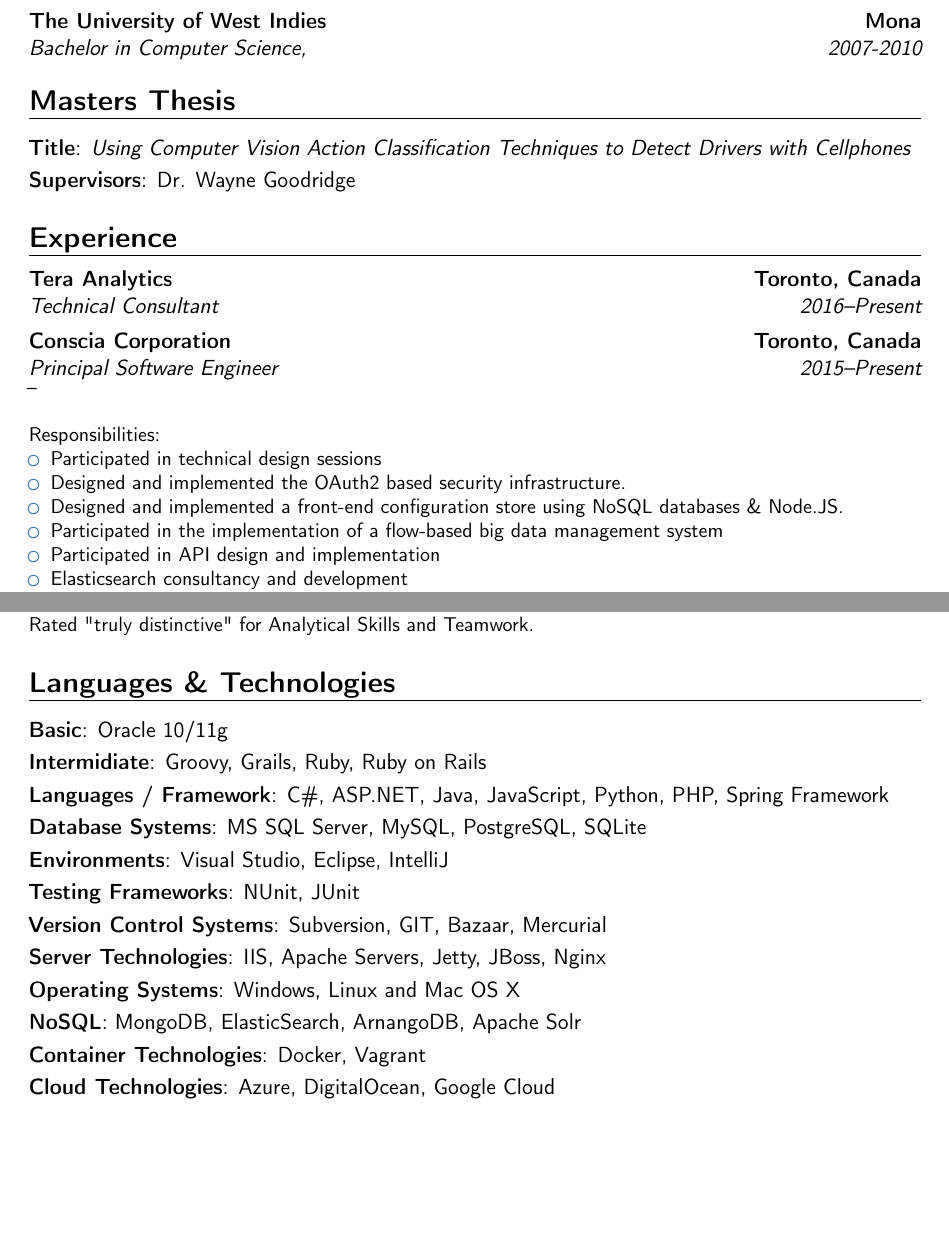
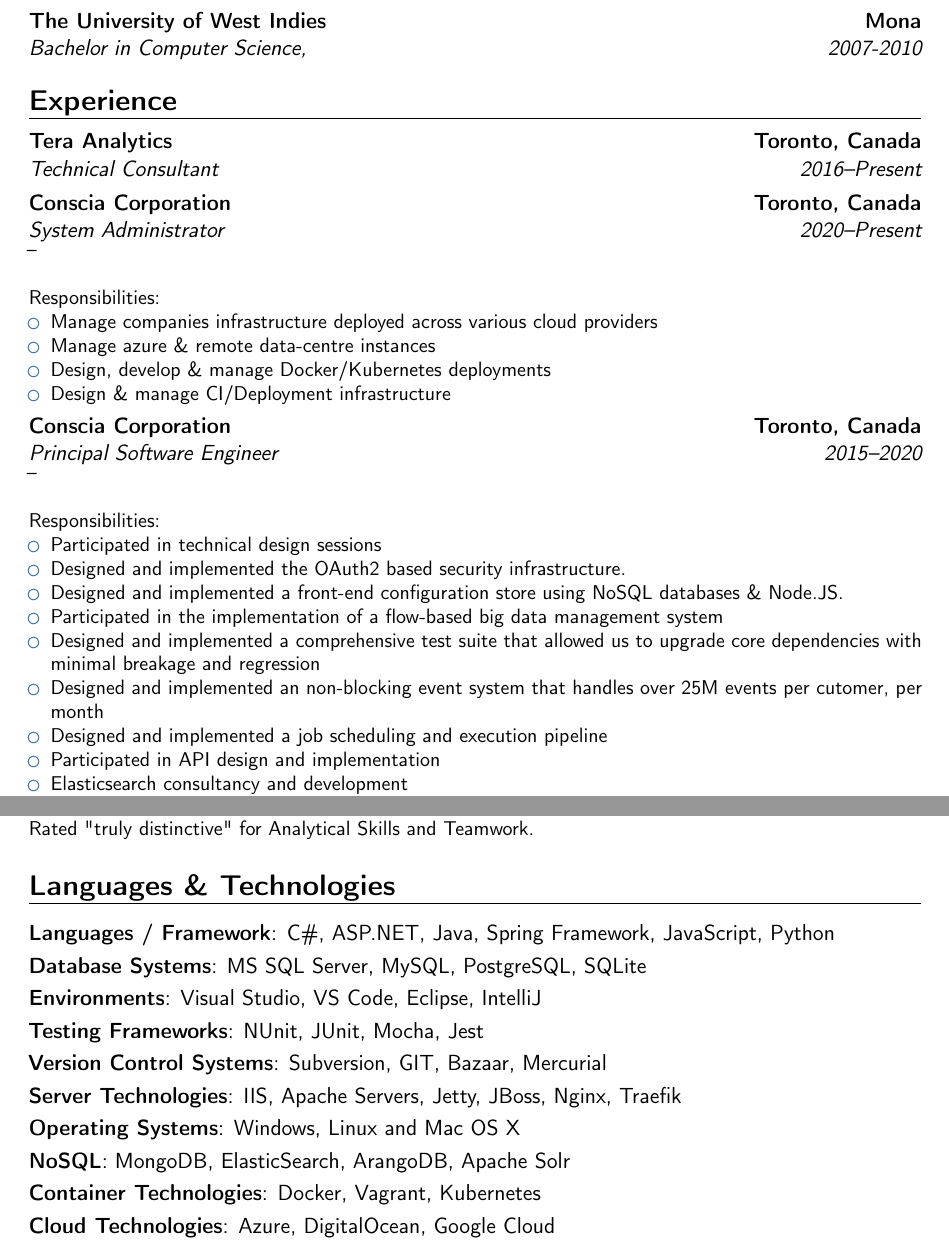
Before and after one commit to ferronrsmith/resume, a LaTeX CV (professional/ferron_resume_2020_no_cover.tex): two parts of pages 1 and 3 of 3, joined at a grey line, cut so that both start at the same text, the shorter picture padded with empty space. Compiled offline with pdfLaTeX.

Commit message:
quick update

```diff
--- a/professional/ferron_resume_2015_no_cover.tex
+++ b/professional/ferron_resume_2020_no_cover.tex
@@ -67,10 +67,12 @@
 \cventry{2013-2015}{Masters in Computer Science}{The University of West Indies}{St. Augustine}{\textit{}}{}  % Arguments not required can be left empty
 \cventry{2007-2010}{Bachelor in Computer Science}{The University of West Indies}{Mona}{\textit{}}{}  % Arguments not required can be left empty
 
-\section{Masters Thesis}
+%\section{Masters Thesis}
+%
+%\cvitem{Title}{\emph{Using Computer Vision Action Classification Techniques to %Detect Drivers with Cellphones}}
+%\cvitem{Supervisors}{Dr. Wayne Goodridge}
 
-\cvitem{Title}{\emph{Using Computer Vision Action Classification Techniques to Detect Drivers with Cellphones}}
-\cvitem{Supervisors}{Dr. Wayne Goodridge}
+
 %----------------------------------------------------------------------------------------
 %   WORK EXPERIENCE SECTION
 %----------------------------------------------------------------------------------------
@@ -82,7 +84,19 @@
 \cventry{2016--Present}{Technical Consultant}{\textsc{Tera Analytics}}{Toronto, Canada}{}{}
 
 %------------------------------------------------
-\cventry{2015--Present}{Principal Software Engineer}{\textsc{Conscia Corporation}}{Toronto, Canada}{}{
+\cventry{2020--Present}{System Administrator}{\textsc{Conscia Corporation}}{Toronto, Canada}{}{
+--
+\newline{}\newline{}
+Responsibilities:
+\begin{itemize}
+\item Manage companies infrastructure deployed across various cloud providers
+\item Manage azure \& remote data-centre instances
+\item Design, develop \& manage Docker/Kubernetes deployments
+\item Design \& manage CI/Deployment infrastructure
+\end{itemize}}
+
+%------------------------------------------------
+\cventry{2015--2020}{Principal Software Engineer}{\textsc{Conscia Corporation}}{Toronto, Canada}{}{
 --
 \newline{}\newline{}
 Responsibilities:
@@ -91,6 +105,9 @@
 \item Designed and implemented the OAuth2 based security infrastructure.
 \item Designed and implemented a front-end configuration store using NoSQL databases \& Node.JS.
 \item Participated in the implementation of a flow-based big data management system
+\item Designed and implemented a comprehensive test suite that allowed us to upgrade core dependencies with minimal breakage and regression
+\item Designed and implemented an non-blocking event system that handles over 25M events per cutomer, per month
+\item Designed and implemented a job scheduling and execution pipeline
 \item Participated in API design and implementation
 \item Elasticsearch consultancy and development
 \item Docker Orchestration using k8s, swarm \& docker-compose
@@ -175,16 +192,16 @@
 
 \section{Languages \& Technologies}
 
-\cvitem{Basic}{Oracle 10/11g}
-\cvitem{Intermidiate}{Groovy, Grails, Ruby, Ruby on Rails}
-\cvitem{Languages / Framework}{C\#, ASP.NET, Java, JavaScript, Python, PHP, Spring Framework}
+%\cvitem{Basic}{Oracle 10/11g}
+%\cvitem{Intermidiate}{Groovy, Grails, Ruby, Ruby on Rails}
+\cvitem{Languages / Framework}{C\#, ASP.NET, Java, Spring Framework, JavaScript, Python}
 \cvitem{Database Systems}{MS SQL Server, MySQL, PostgreSQL, SQLite}
-\cvitem{Environments}{Visual Studio, Eclipse, IntelliJ}
-\cvitem{Testing Frameworks}{NUnit, JUnit}
+\cvitem{Environments}{Visual Studio, VS Code, Eclipse, IntelliJ}
+\cvitem{Testing Frameworks}{NUnit, JUnit, Mocha, Jest}
 \cvitem{Version Control Systems}{Subversion, GIT, Bazaar, Mercurial}
-\cvitem{Server Technologies}{IIS, Apache Servers, Jetty, JBoss, Nginx}
+\cvitem{Server Technologies}{IIS, Apache Servers, Jetty, JBoss, Nginx, Traefik}
 \cvitem{Operating Systems}{Windows, Linux and Mac OS X}
-\cvitem{NoSQL}{MongoDB, ElasticSearch, ArnangoDB, Apache Solr}
-\cvitem{Container Technologies}{Docker, Vagrant}
+\cvitem{NoSQL}{MongoDB, ElasticSearch, ArangoDB, Apache Solr}
+\cvitem{Container Technologies}{Docker, Vagrant, Kubernetes}
 \cvitem{Cloud Technologies}{Azure, DigitalOcean, Google Cloud}
 \end{document}
```
Also changed, not shown: professional/ferron_resume_2020.tex (renamed from professional/ferron_resume_2015.tex).
